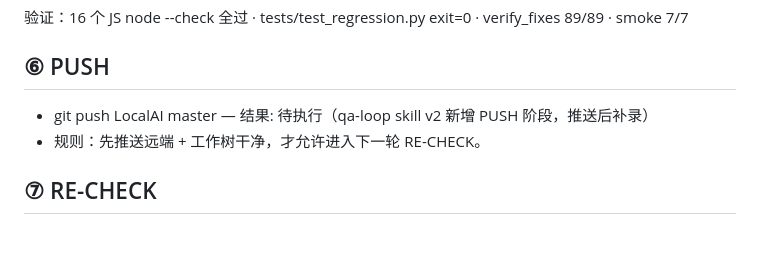
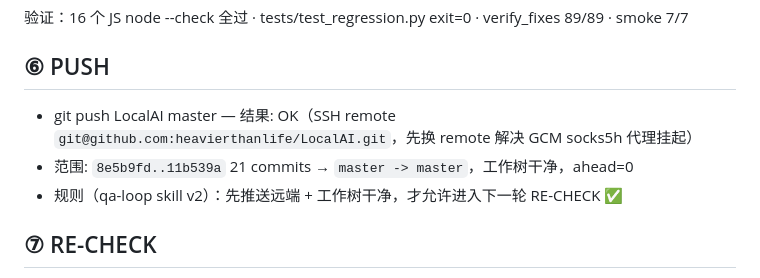
Before and after one commit to heavierthanlife/LocalAI, a Markdown page: data/qa_loop/round-001.md, the part around the change. GitHub-like rendering; blank space fills up the shorter version.

Commit message:
docs: round-001 PUSH 完成 — SSH remote 推送 8e5b9fd..11b539a (21 commits)

```diff
--- a/data/qa_loop/round-001.md
+++ b/data/qa_loop/round-001.md
@@ -93,8 +93,9 @@
 
 ## ⑥ PUSH
 
-- git push LocalAI master — 结果: 待执行（qa-loop skill v2 新增 PUSH 阶段，推送后补录）
-- 规则：先推送远端 + 工作树干净，才允许进入下一轮 RE-CHECK。
+- git push LocalAI master — 结果: OK（SSH remote `git@github.com:heavierthanlife/LocalAI.git`，先换 remote 解决 GCM socks5h 代理挂起）
+- 范围: `8e5b9fd..11b539a` 21 commits → `master -> master`，工作树干净，ahead=0
+- 规则（qa-loop skill v2）：先推送远端 + 工作树干净，才允许进入下一轮 RE-CHECK ✅
 
 ## ⑦ RE-CHECK
 
```
